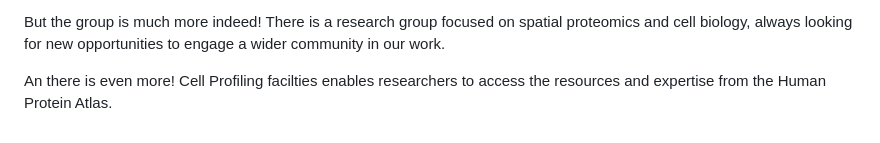
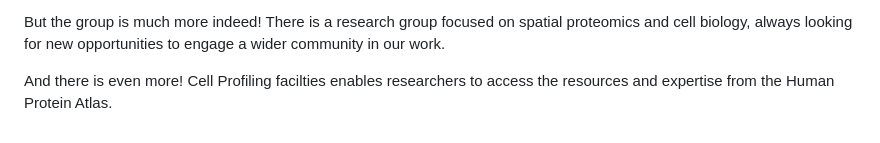
Before and after one commit to CellProfiling/lundberg-lab, a Markdown page: index1.md, the part around the change. Drawn GitHub-style.

```diff
--- a/index1.md
+++ b/index1.md
@@ -2,4 +2,4 @@ You have reached Cell Profiling website!  Cell profiling is responsible for the
 
 But the group is much more indeed! There is a research group focused on spatial proteomics and cell biology, always looking for new opportunities to engage a wider community in our work.
 
-An there is even more! Cell Profiling facilties enables researchers to access the resources and expertise from the Human Protein Atlas.
+And there is even more! Cell Profiling facilties enables researchers to access the resources and expertise from the Human Protein Atlas.
```
Also changed, not shown: people_ulax.md (+2 -0 lines), images/people_weou.png.
